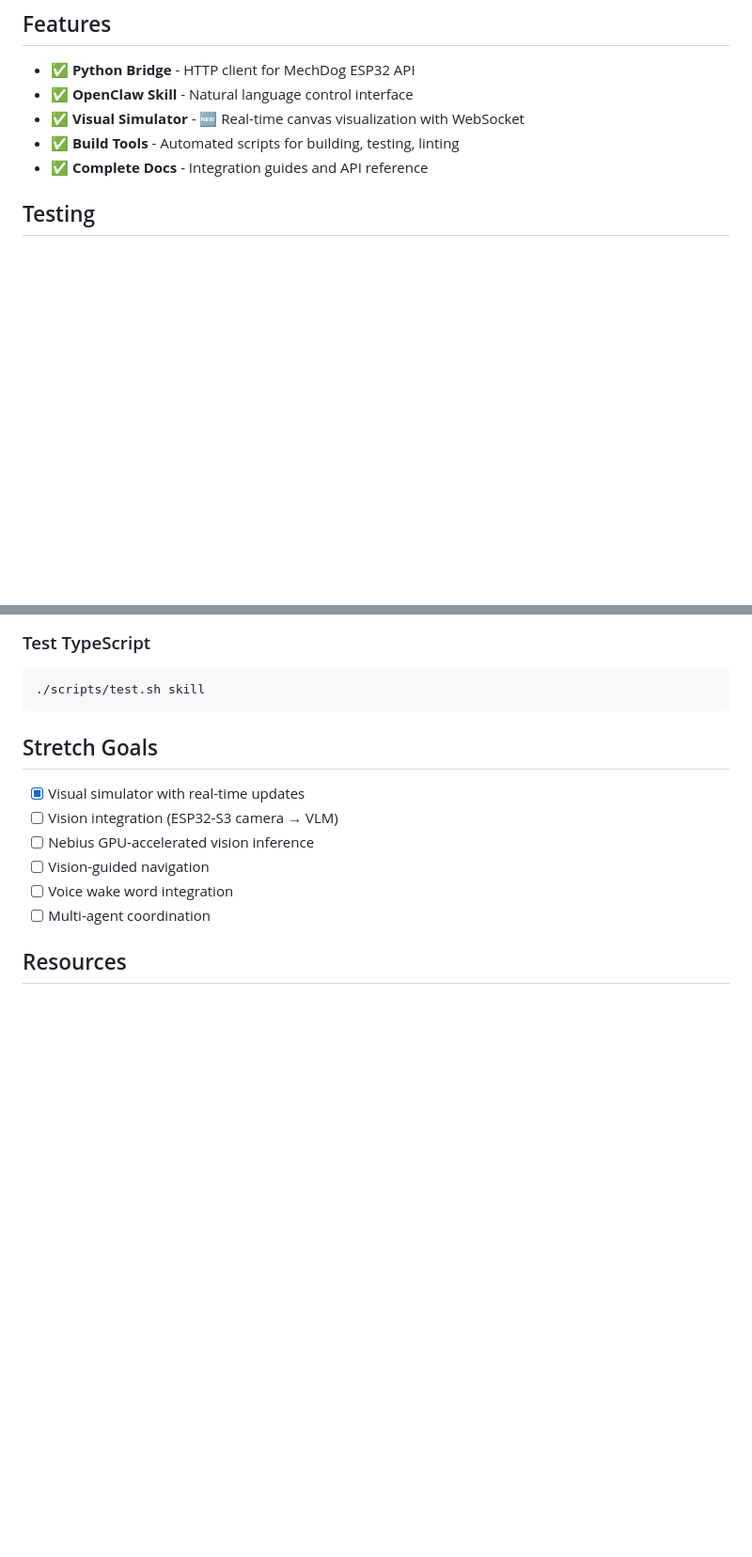
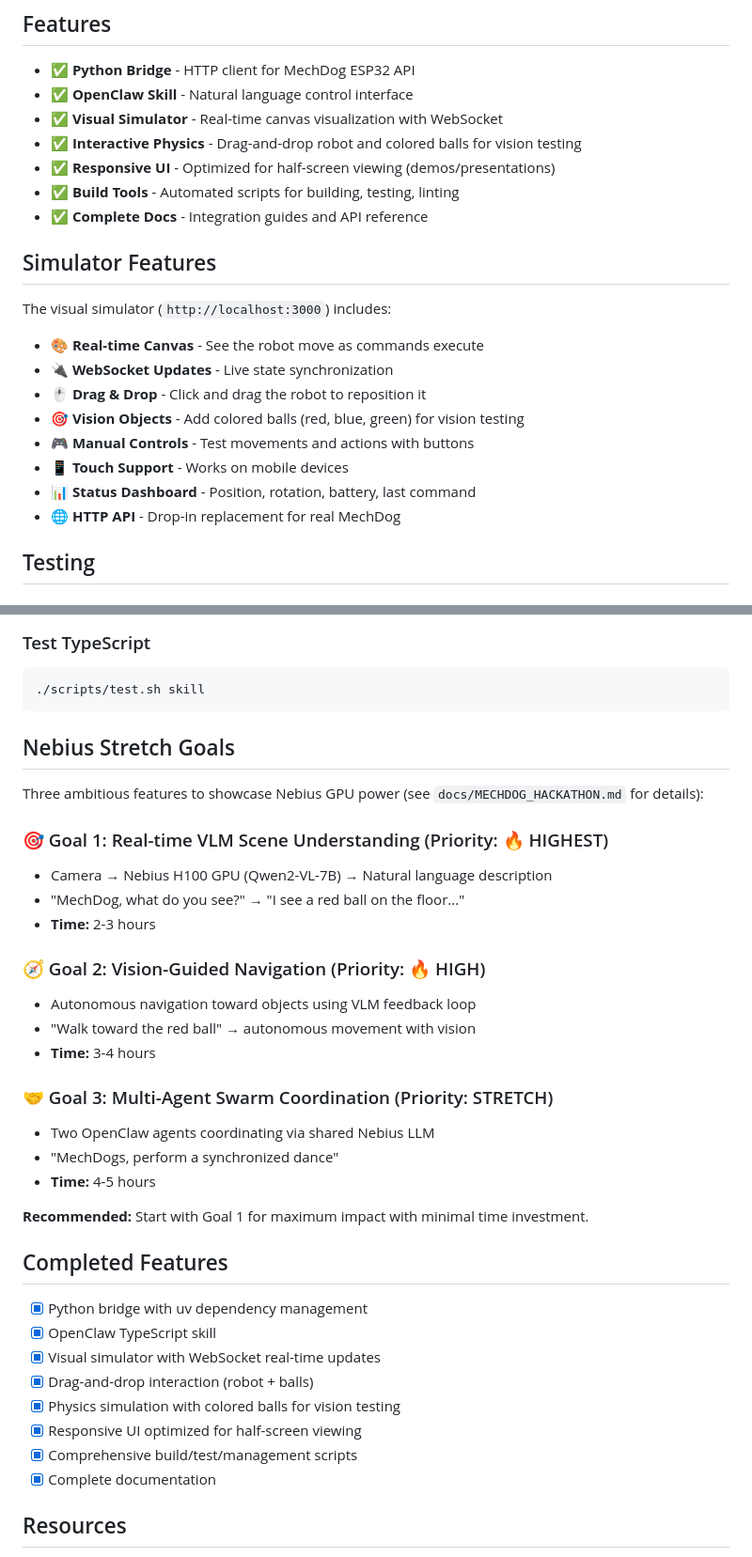
Before and after one commit to Maximilien-ai/mechdog-skill, a Markdown page: README.md, 2 parts joined by grey strips. Shown at 94% size. Rendered like a GitHub page; blank space fills up the shorter version.

Commit message:
Update README.md with v0.1.0 features and IP configuration
Changes:
- Add MECHDOG_IP configuration section (step 6)
- Highlight simulator features with detailed list
- Add Nebius stretch goals summary with time estimates
- Add completed features checklist
- Reference skill.md for configuration details

Ready for OpenClaw testing with simulator!

🤖 Generated with [Claude Code](https://claude.com/claude-code)

Co-Authored-By: Claude <noreply@anthropic.com>

````diff
--- a/README.md
+++ b/README.md
@@ -131,9 +148,24 @@ mechdog-skill/
 
 - ✅ **Python Bridge** - HTTP client for MechDog ESP32 API
 - ✅ **OpenClaw Skill** - Natural language control interface
-- ✅ **Visual Simulator** - 🆕 Real-time canvas visualization with WebSocket
+- ✅ **Visual Simulator** - Real-time canvas visualization with WebSocket
+- ✅ **Interactive Physics** - Drag-and-drop robot and colored balls for vision testing
+- ✅ **Responsive UI** - Optimized for half-screen viewing (demos/presentations)
 - ✅ **Build Tools** - Automated scripts for building, testing, linting
 - ✅ **Complete Docs** - Integration guides and API reference
+
+## Simulator Features
+
+The visual simulator (`http://localhost:3000`) includes:
+
+- 🎨 **Real-time Canvas** - See the robot move as commands execute
+- 🔌 **WebSocket Updates** - Live state synchronization
+- 🖱️ **Drag & Drop** - Click and drag the robot to reposition it
+- 🎯 **Vision Objects** - Add colored balls (red, blue, green) for vision testing
+- 🎮 **Manual Controls** - Test movements and actions with buttons
+- 📱 **Touch Support** - Works on mobile devices
+- 📊 **Status Dashboard** - Position, rotation, battery, last command
+- 🌐 **HTTP API** - Drop-in replacement for real MechDog
 
 ## Testing
 
@@ -166,14 +198,37 @@ mechdog-skill/
 ./scripts/test.sh skill
 ```
 
-## Stretch Goals
+## Nebius Stretch Goals
 
-- [x] Visual simulator with real-time updates
-- [ ] Vision integration (ESP32-S3 camera → VLM)
-- [ ] Nebius GPU-accelerated vision inference
-- [ ] Vision-guided navigation
-- [ ] Voice wake word integration
-- [ ] Multi-agent coordination
+Three ambitious features to showcase Nebius GPU power (see `docs/MECHDOG_HACKATHON.md` for details):
+
+### 🎯 Goal 1: Real-time VLM Scene Understanding (Priority: 🔥 HIGHEST)
+- Camera → Nebius H100 GPU (Qwen2-VL-7B) → Natural language description
+- "MechDog, what do you see?" → "I see a red ball on the floor..."
+- **Time:** 2-3 hours
+
+### 🧭 Goal 2: Vision-Guided Navigation (Priority: 🔥 HIGH)
+- Autonomous navigation toward objects using VLM feedback loop
+- "Walk toward the red ball" → autonomous movement with vision
+- **Time:** 3-4 hours
+
+### 🤝 Goal 3: Multi-Agent Swarm Coordination (Priority: STRETCH)
+- Two OpenClaw agents coordinating via shared Nebius LLM
+- "MechDogs, perform a synchronized dance"
+- **Time:** 4-5 hours
+
+**Recommended:** Start with Goal 1 for maximum impact with minimal time investment.
+
+## Completed Features
+
+- [x] Python bridge with uv dependency management
+- [x] OpenClaw TypeScript skill
+- [x] Visual simulator with WebSocket real-time updates
+- [x] Drag-and-drop interaction (robot + balls)
+- [x] Physics simulation with colored balls for vision testing
+- [x] Responsive UI optimized for half-screen viewing
+- [x] Comprehensive build/test/management scripts
+- [x] Complete documentation
 
 ## Resources
 
````
Also changed, not shown: other parts of README.md (+18 -1 lines).
